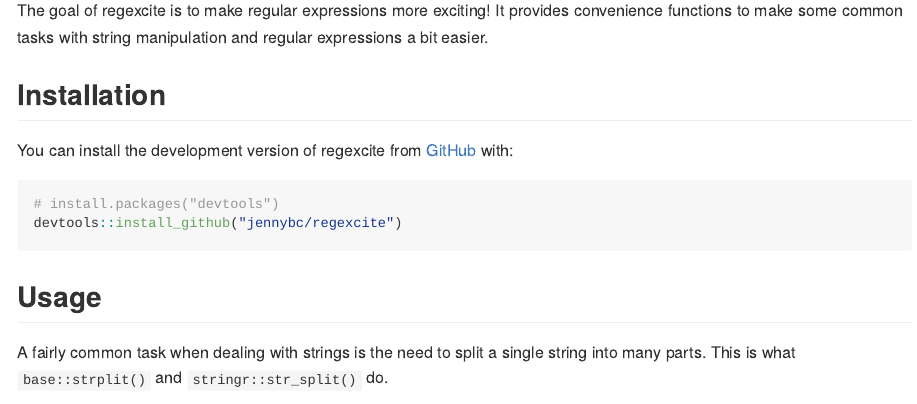
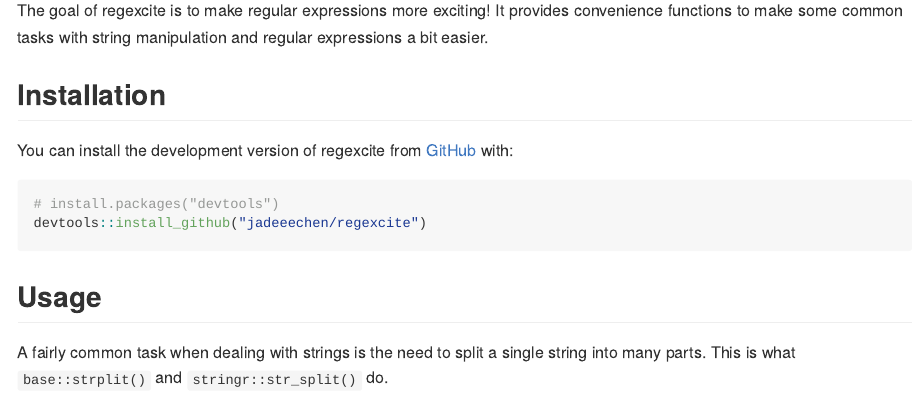
Before and after one commit to jadeeechen/regexcite, an R Markdown document (README.Rmd): the page in a window 1100 px wide, from 160 px down. The pictures show the output file README.md that the author committed with the source, drawn offline in the style of GitHub.

Commit message:
correct to use jadeeechen repo with installation

````diff
--- a/README.Rmd
+++ b/README.Rmd
@@ -31,7 +31,7 @@
 
 ``` r
 # install.packages("devtools")
-devtools::install_github("jennybc/regexcite")
+devtools::install_github("jadeeechen/regexcite")
 ```
 
 ## Usage
````
Also changed, not shown: README.md.
